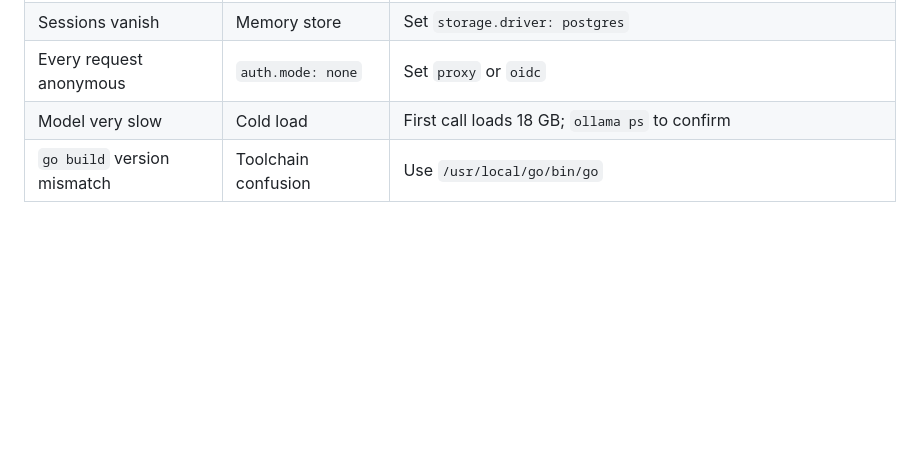
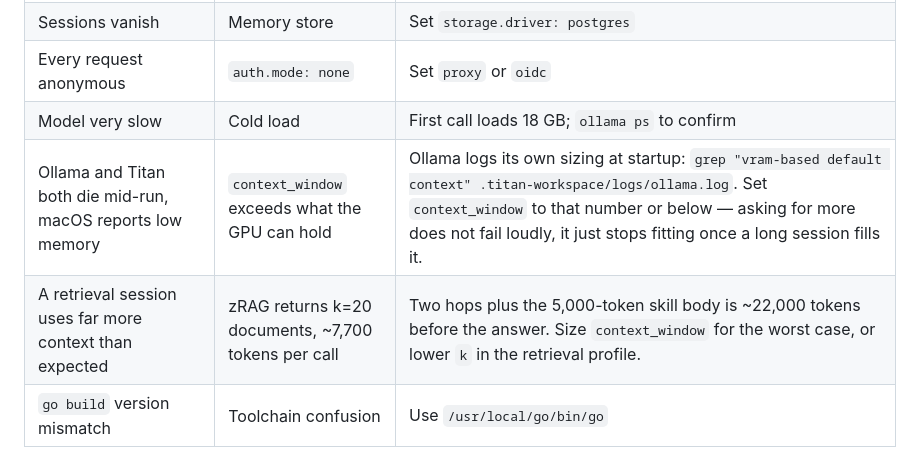
Before and after one commit to singhmeghna79/abhed, a Markdown page: RUNBOOK.md, the part around the change. Rendered like a GitHub page; blank space fills up the shorter version.

Commit message:
Record what a k=20 retrieval costs in context, and how to size for it
Running the ported benchmark exhausted memory on this machine and the OS killed
Ollama, the Titan server and the eval run together. The cause is a consequence
of the retrieval fix rather than the benchmark: one zRAG call now returns twenty
documents, about 7,700 tokens, so two hops plus the 5,000-token skill body is
roughly 22,000 tokens before the model writes a word.

The workspace asked for a 65,536-token context. Ollama had sized its own default
at 32,768 for this GPU and says so in its startup log; asking for double does
not fail loudly, it simply stops fitting once a session fills it. Set it to
match, and record both the symptom and the way to find the right number, because
the failure looks like an unrelated crash rather than a configuration error.

```diff
--- a/RUNBOOK.md
+++ b/RUNBOOK.md
@@ -404,6 +404,8 @@ benchmark against vLLM on your cluster is worth running.
 | Sessions vanish | Memory store | Set `storage.driver: postgres` |
 | Every request anonymous | `auth.mode: none` | Set `proxy` or `oidc` |
 | Model very slow | Cold load | First call loads 18 GB; `ollama ps` to confirm |
+| Ollama and Titan both die mid-run, macOS reports low memory | `context_window` exceeds what the GPU can hold | Ollama logs its own sizing at startup: `grep "vram-based default context" .titan-workspace/logs/ollama.log`. Set `context_window` to that number or below — asking for more does not fail loudly, it just stops fitting once a long session fills it. |
+| A retrieval session uses far more context than expected | zRAG returns k=20 documents, ~7,700 tokens per call | Two hops plus the 5,000-token skill body is ~22,000 tokens before the answer. Size `context_window` for the worst case, or lower `k` in the retrieval profile. |
 | `go build` version mismatch | Toolchain confusion | Use `/usr/local/go/bin/go` |
 
 Diagnostics:
```
